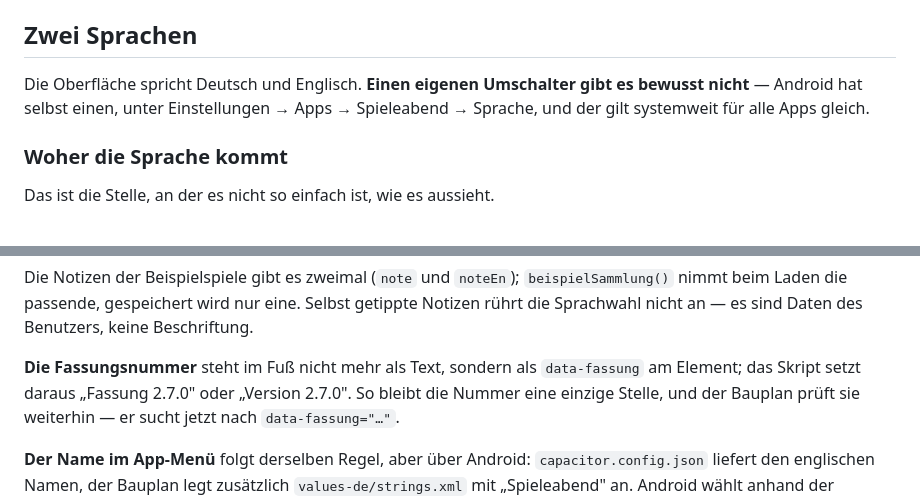
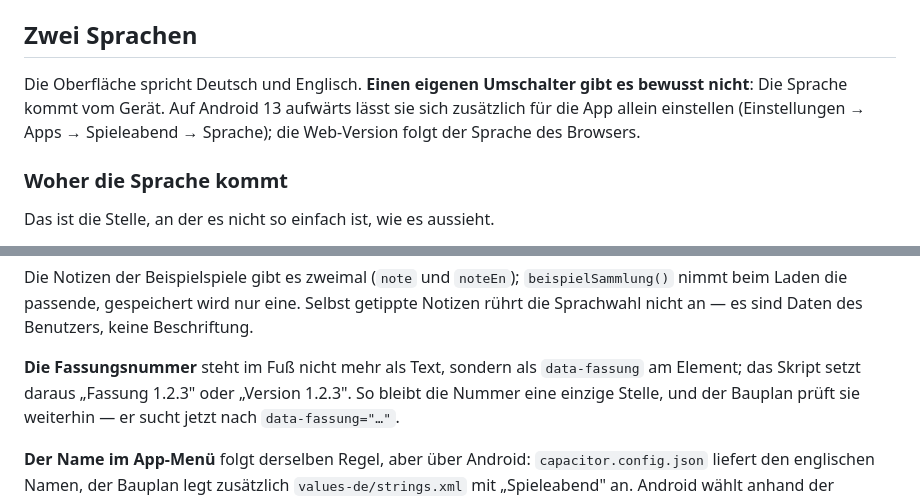
Before and after one commit to Dr-Nerdlove/board-game-recommender, a Markdown page: ENTWICKLUNG.md, 2 parts joined by grey strips. Drawn GitHub-style.

```diff
--- a/ENTWICKLUNG.md
+++ b/ENTWICKLUNG.md
@@ -391,8 +410,9 @@ hineinschreiben, weil der Ordner `android/` bei jedem Bau neu entsteht.
 ## Zwei Sprachen
 
 Die Oberfläche spricht Deutsch und Englisch. **Einen eigenen Umschalter gibt es
-bewusst nicht** — Android hat selbst einen, unter Einstellungen → Apps →
-Spieleabend → Sprache, und der gilt systemweit für alle Apps gleich.
+bewusst nicht**: Die Sprache kommt vom Gerät. Auf Android 13 aufwärts lässt sie
+sich zusätzlich für die App allein einstellen (Einstellungen → Apps →
+Spieleabend → Sprache); die Web-Version folgt der Sprache des Browsers.
 
 ### Woher die Sprache kommt
 
@@ -460,8 +480,8 @@ getippte Notizen rührt die Sprachwahl nicht an — es sind Daten des Benutzers,
 keine Beschriftung.
 
 **Die Fassungsnummer** steht im Fuß nicht mehr als Text, sondern als
-`data-fassung` am Element; das Skript setzt daraus „Fassung 2.7.0" oder
-„Version 2.7.0". So bleibt die Nummer eine einzige Stelle, und der Bauplan
+`data-fassung` am Element; das Skript setzt daraus „Fassung 1.2.3" oder
+„Version 1.2.3". So bleibt die Nummer eine einzige Stelle, und der Bauplan
 prüft sie weiterhin — er sucht jetzt nach `data-fassung="…"`.
 
 **Der Name im App-Menü** folgt derselben Regel, aber über Android:
```
Also changed, not shown: other parts of ENTWICKLUNG.md (+50 -24 lines).
